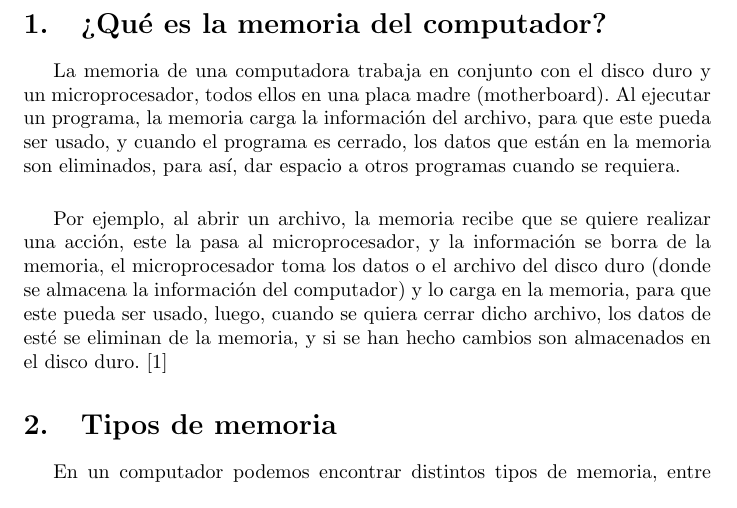
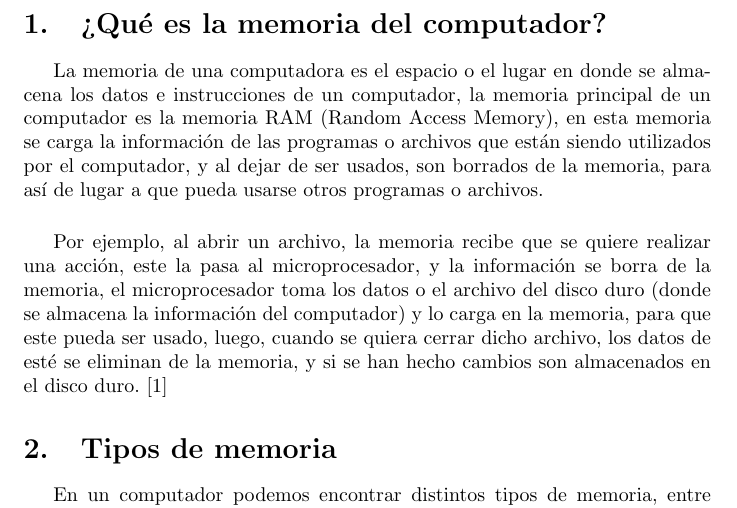
Before and after one commit to XJulianSalazarX/proyectos-de-investigacion, a LaTeX document (Taller Memoria/main.tex): part of page 3 of 5, cut so that both start at the same text. Compiled offline with pdfLaTeX.

Commit message:
Respuesta pregunta 1

```diff
--- a/Taller Memoria/main.tex
+++ b/Taller Memoria/main.tex
@@ -41,7 +41,7 @@
 \newpage
 
 \section{¿Qué es la memoria del computador?}
-La memoria de una computadora trabaja en conjunto con el disco duro y un microprocesador, todos ellos en una placa madre (motherboard). Al ejecutar un programa, la memoria carga la información del archivo, para que este pueda ser usado, y cuando el programa es cerrado, los datos que están en la memoria son eliminados, para así, dar espacio a otros programas cuando se requiera.
+La memoria de una computadora es el espacio o el lugar en donde se almacena los datos e instrucciones de un computador, la memoria principal de un computador es la memoria RAM (Random Access Memory), en esta memoria se carga la información de las programas o archivos que están siendo utilizados por el computador, y al dejar de ser usados, son borrados de la memoria, para así de lugar a que pueda usarse otros programas o archivos.
 \vspace{0.5cm}
 
 Por ejemplo, al abrir un archivo, la memoria recibe que se quiere realizar una acción, este la pasa al microprocesador, y la información se borra de la memoria, el microprocesador toma los datos o el archivo del disco duro (donde se almacena la información del computador) y lo carga en la memoria, para que este pueda ser usado, luego, cuando se quiera cerrar dicho archivo, los datos de esté se eliminan de la memoria, y si se han hecho cambios son almacenados en el disco duro.\cite{Salazar}
```
